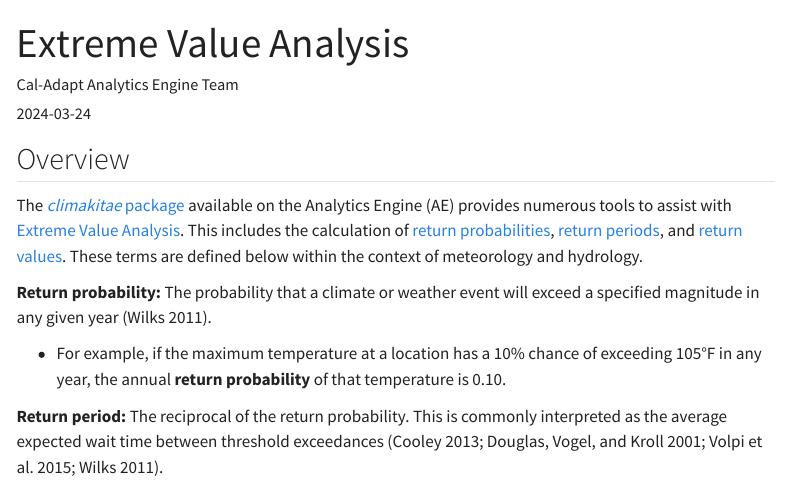
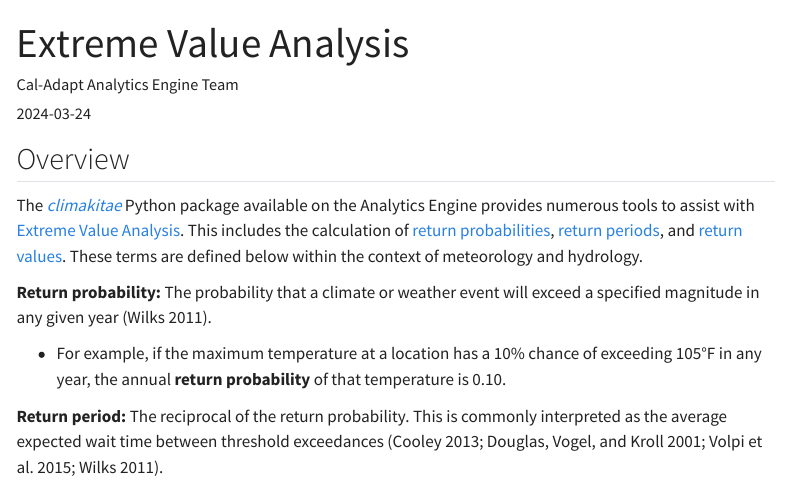
Before and after one commit to cal-adapt/cal-adapt-guidance, a Quarto document (scientific-guidance/extreme-value-analysis.qmd): the page in a window 1100 px wide, from its top. Rendered offline with R 4.5, knitr and Pandoc in place of Quarto, with nearby package versions; menus at the side of the page are left out.

Commit message:
update wording

```diff
--- a/scientific-guidance/extreme-value-analysis.qmd
+++ b/scientific-guidance/extreme-value-analysis.qmd
@@ -9,7 +9,7 @@ format:
 ---
 ## Overview
 
-The [*climakitae* package](https://github.com/cal-adapt/climakitae/tree/main) available on the Analytics Engine (AE) provides numerous tools to assist with [Extreme Value Analysis](/glossary/index.qmd#extreme-value-analysis). This includes the calculation of [return probabilities](/glossary/index.qmd#return-probability), [return periods](/glossary/index.qmd#return-period), and [return values](/glossary/index.qmd#return-value). These terms are defined below within the context of meteorology and hydrology.
+The [*climakitae*](https://github.com/cal-adapt/climakitae/tree/main) Python package available on the Analytics Engine provides numerous tools to assist with [Extreme Value Analysis](/glossary/index.qmd#extreme-value-analysis). This includes the calculation of [return probabilities](/glossary/index.qmd#return-probability), [return periods](/glossary/index.qmd#return-period), and [return values](/glossary/index.qmd#return-value). These terms are defined below within the context of meteorology and hydrology.
 
 **Return probability:** The probability that a climate or weather event will exceed a specified magnitude in any given year [@wilksStatistical2011].
 
```
